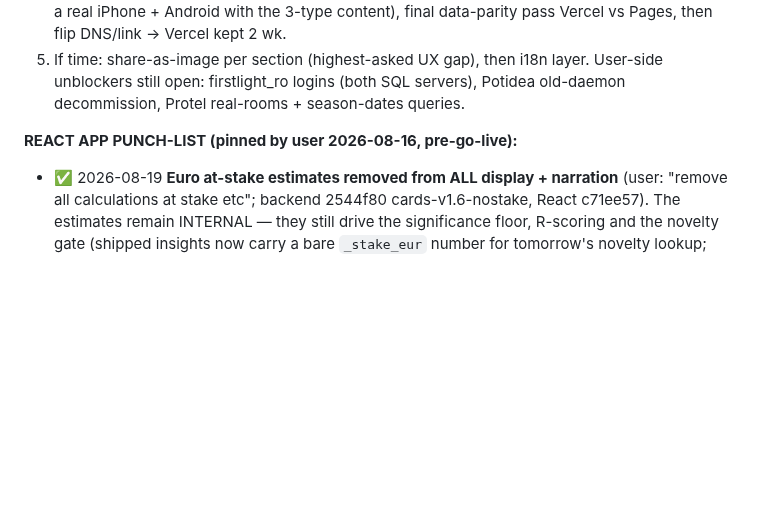
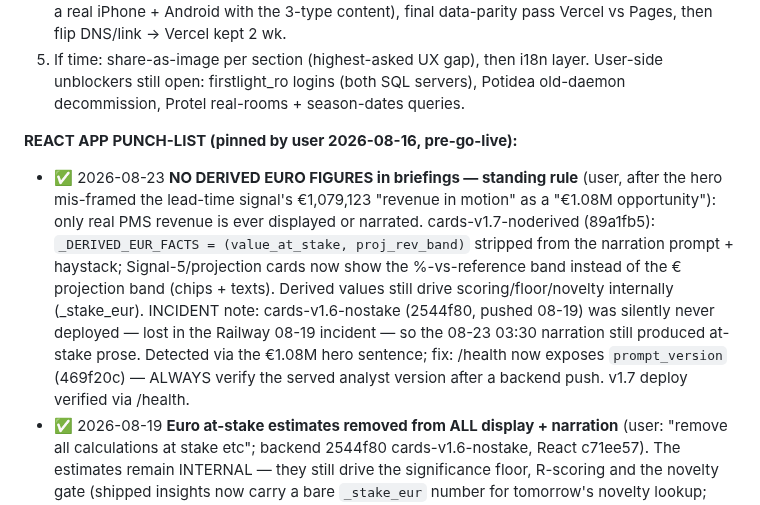
Before and after one commit to dkaryp13hbis/firstlight-agent, a Markdown page: docs/ENGINEERING_LOG.md, the part around the change. GitHub-like rendering; blank space fills up the shorter version.

Commit message:
Log: no-derived-euro rule + missed-deploy incident (prompt_version check)
Co-Authored-By: Claude Fable 5 <noreply@anthropic.com>

```diff
--- a/docs/ENGINEERING_LOG.md
+++ b/docs/ENGINEERING_LOG.md
@@ -167,6 +167,20 @@ User-side unblockers still open: firstlight_ro logins (both SQL servers),
 Potidea old-daemon decommission, Protel real-rooms + season-dates queries.
 
 **REACT APP PUNCH-LIST (pinned by user 2026-08-16, pre-go-live):**
+- ✅ 2026-08-23 **NO DERIVED EURO FIGURES in briefings — standing rule**
+  (user, after the hero mis-framed the lead-time signal's €1,079,123
+  "revenue in motion" as a "€1.08M opportunity"): only real PMS revenue is
+  ever displayed or narrated. cards-v1.7-noderived (89a1fb5):
+  `_DERIVED_EUR_FACTS = (value_at_stake, proj_rev_band)` stripped from the
+  narration prompt + haystack; Signal-5/projection cards now show the
+  %-vs-reference band instead of the € projection band (chips + texts).
+  Derived values still drive scoring/floor/novelty internally (_stake_eur).
+  INCIDENT note: cards-v1.6-nostake (2544f80, pushed 08-19) was silently
+  never deployed — lost in the Railway 08-19 incident — so the 08-23 03:30
+  narration still produced at-stake prose. Detected via the €1.08M hero
+  sentence; fix: /health now exposes `prompt_version` (469f20c) — ALWAYS
+  verify the served analyst version after a backend push. v1.7 deploy
+  verified via /health.
 - ✅ 2026-08-19 **Euro at-stake estimates removed from ALL display + narration**
   (user: "remove all calculations at stake etc"; backend 2544f80
   cards-v1.6-nostake, React c71ee57). The estimates remain INTERNAL — they
```
